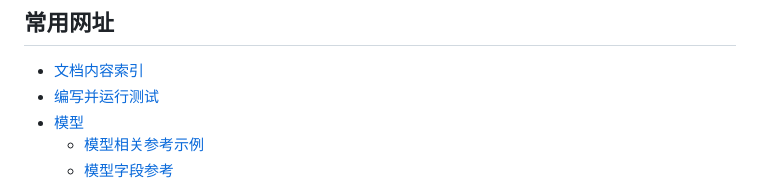
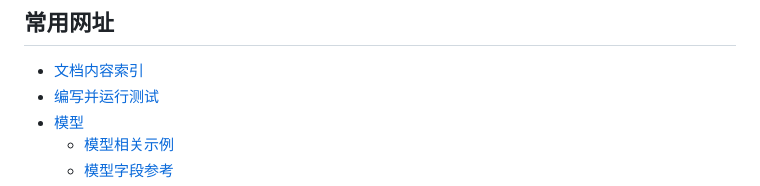
Before and after one commit to hooj0/django_examples, a Markdown page: README.md, the part around the change printed below. Rendered like a GitHub page.

```diff
--- a/README.md
+++ b/README.md
@@ -577,5 +577,5 @@ python manage.py squashmigrations app_name start_migration end_migration
 + [文档内容索引](https://docs.djangoproject.com/zh-hans/5.1/contents/)
 + [编写并运行测试](https://docs.djangoproject.com/zh-hans/5.1/topics/testing/overview/)
 + [模型](https://docs.djangoproject.com/zh-hans/5.1/topics/db/models/#relationships)
-  + [模型相关参考示例](https://docs.djangoproject.com/zh-hans/5.1/ref/models/)
+  + [模型相关示例](https://docs.djangoproject.com/zh-hans/5.1/ref/models/)
   + [模型字段参考](https://docs.djangoproject.com/zh-hans/5.1/ref/models/fields/#top)
```
Also changed, not shown: other parts of README.md (+2 -0 lines).
